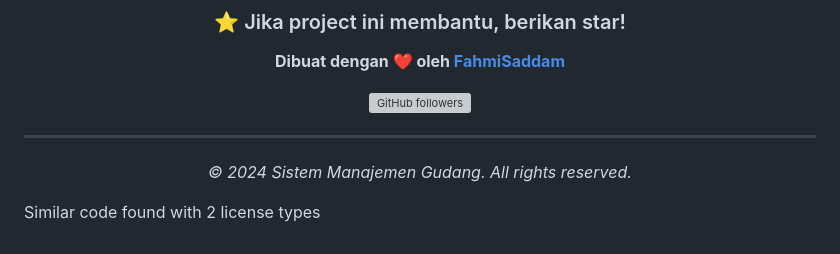
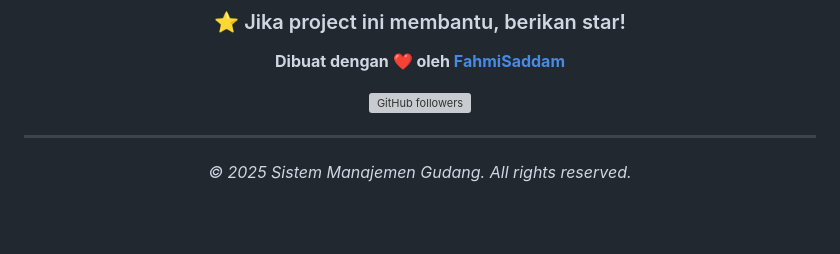
Before and after one commit to FahmiSaddam/gudang, a Markdown page: README.md, the part around the change. Drawn GitHub-style; blank space fills up the shorter version; grey boxes are pictures that could not be loaded.

```diff
--- a/README.md
+++ b/README.md
@@ -242,8 +242,6 @@ Project ini dilisensikan di bawah MIT License - lihat file LICENSE untuk detail.
 
 ---
 
-*© 2024 Sistem Manajemen Gudang. All rights reserved.*
+*© 2025 Sistem Manajemen Gudang. All rights reserved.*
 
 </div>
-
-Similar code found with 2 license types
```
